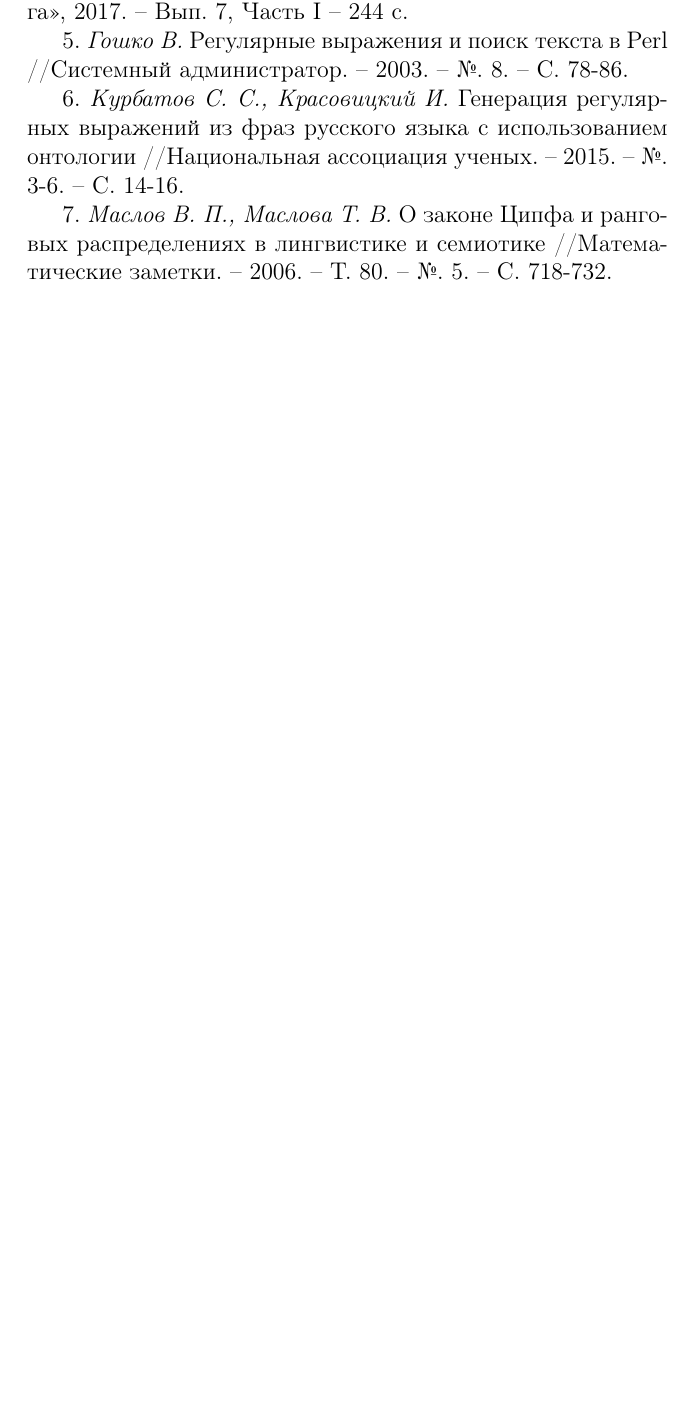
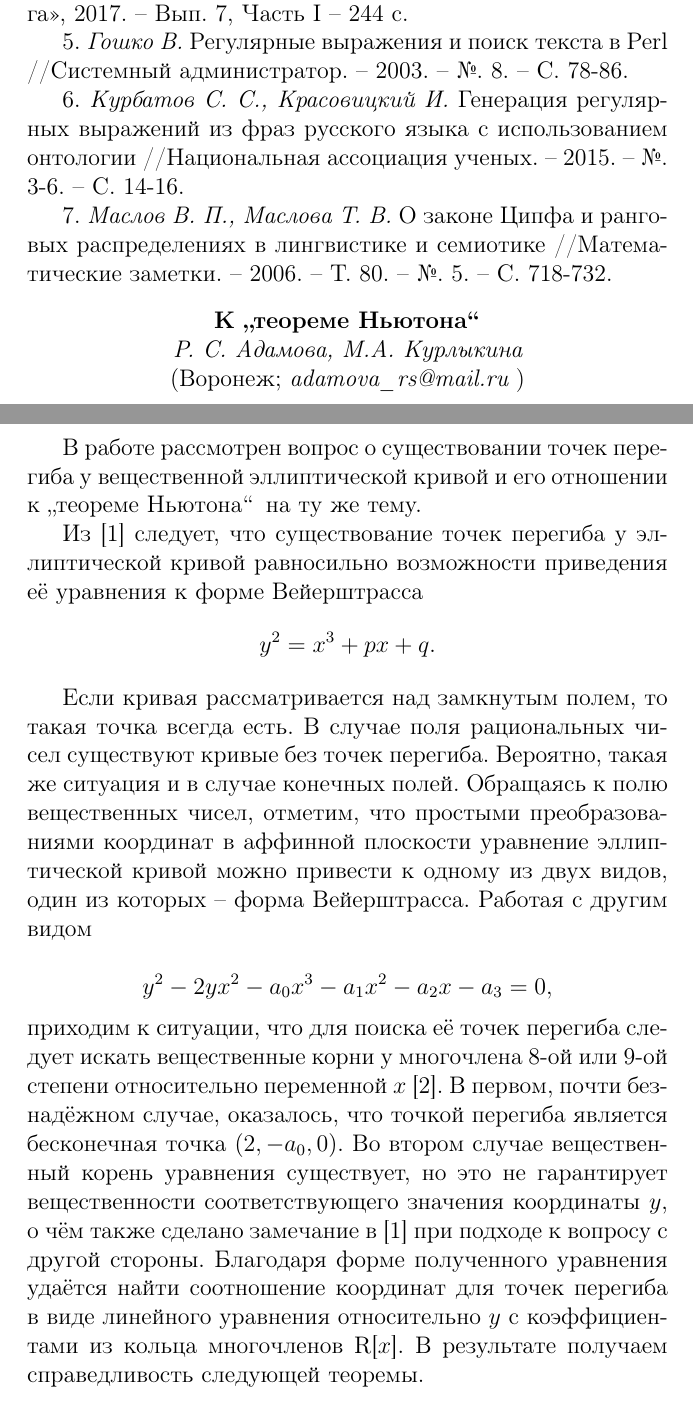
Before and after one commit to vzms-kmm-vsu/vzms-theses, a LaTeX document (2018/main.tex, which reads 2018/Data/Adamova.tex): part of page 9 of 163 before the commit and two parts of pages 9 and 10 of 165 after it, the two joined at a grey line, cut so that both start at the same text, the shorter picture padded with empty space. Compiled offline with pdfLaTeX.

Commit message:
Адамова+Курлыкина

```diff
--- /dev/null
+++ b/2018/Data/Adamova.tex
@@ -0,0 +1,17 @@
+
+\begin{center}{ \bf  К \glqq теореме Ньютона\grqq}\\
+	{\it Р. С. Адамова, М.А. Курлыкина } \\
+	(Воронеж; {\it adamova\_rs@mail.ru} )
+\end{center}
+\addcontentsline{toc}{section}{Р. С. Адамова, М.А.Курлыкина}
+
+
+В работе рассмотрен вопрос о существовании точек перегиба у вещественной эллиптической кривой и его отношении к \glqq теореме Ньютона\grqq \, на ту же тему.
+
+Из [1] следует, что существование точек перегиба у эллиптической кривой равносильно возможности приведения её уравнения к форме Вейерштрасса
+$$y^2=x^3+px+q.$$
+
+Если кривая рассматривается над замкнутым полем, то такая точка всегда есть. В случае поля рациональных чисел существуют кривые без точек перегиба. Вероятно, такая же ситуация и в случае конечных полей. Обращаясь к полю вещественных чисел, отметим, что простыми преобразованиями координат в аффинной плоскости уравнение эллиптической кривой можно привести к одному из двух видов, один из которых -- форма Вейерштрасса. Работая с другим видом
+
+$$y^2-2yx^2-a_0x^3-a_1x^2-a_2x-a_3=0,$$
+приходим к ситуации, что для поиска её точек перегиба следует искать вещественные корни у многочлена 8-ой или 9-ой степени относительно переменной  $x$ [2]. В первом, почти безнадёжном случае, оказалось, что точкой перегиба является бесконечная точка $(2, - a_0, 0).$ Во втором случае вещественный корень уравнения существует, но это не гарантирует вещественности соответствующего значения координаты $y$, о чём также сделано замечание в [1] при подходе к вопросу с другой стороны. Благодаря форме полученного уравнения удаётся найти соотношение координат для точек перегиба в виде линейного уравнения относительно $y$ с коэффициентами из кольца многочленов R[$x$]. В результате получаем справедливость следующей теоремы.
```
Also changed, not shown: 2018/main.tex (+2 -0 lines), 2018/Data/Adamova.tex (18 more changed lines).
